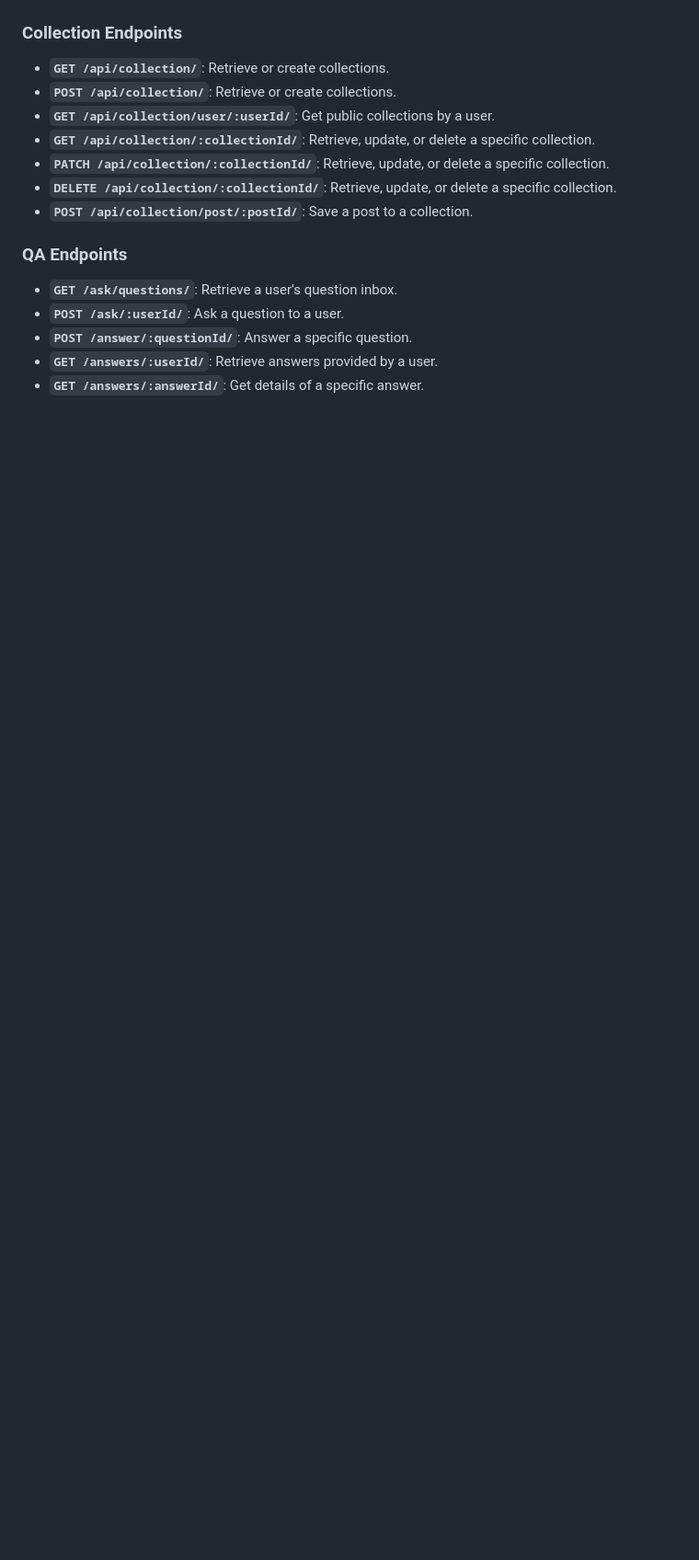
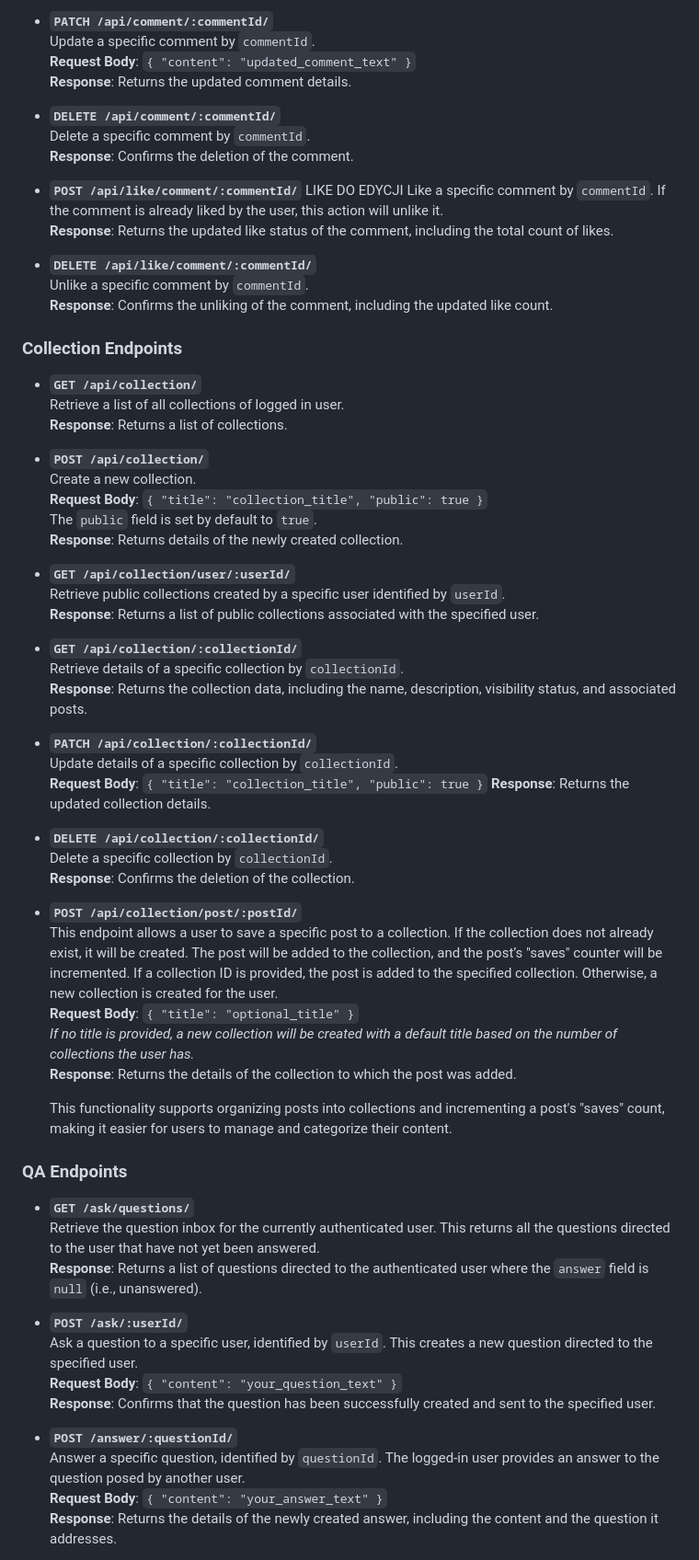
Before and after one commit to darkchiii/Recover-API, a Markdown page: README.md, the part around the change printed below. Shown: that part at 92% size. Rendered like a GitHub page; blank space fills up the shorter version.

```diff
--- a/README.md
+++ b/README.md
@@ -84,18 +135,71 @@ After starting the server, access the API via `http://127.0.0.1:8000/`. You can
+- **`PATCH /api/comment/:commentId/`**
+  Update a specific comment by `commentId`.
+  **Request Body**: `{ "content": "updated_comment_text" }`
+  **Response**: Returns the updated comment details.
+
+- **`DELETE /api/comment/:commentId/`**
+  Delete a specific comment by `commentId`.
+  **Response**: Confirms the deletion of the comment.
+
+- **`POST /api/like/comment/:commentId/`** LIKE DO EDYCJI
+  Like a specific comment by `commentId`. If the comment is already liked by the user, this action will unlike it.
+  **Response**: Returns the updated like status of the comment, including the total count of likes.
+
+- **`DELETE /api/like/comment/:commentId/`**
+  Unlike a specific comment by `commentId`.
+  **Response**: Confirms the unliking of the comment, including the updated like count.
 
 ### Collection Endpoints
 
-- **`GET /api/collection/`**: Retrieve or create collections.
-- **`POST /api/collection/`**: Retrieve or create collections.
-- **`GET /api/collection/user/:userId/`**: Get public collections by a user.
-- **`GET /api/collection/:collectionId/`**: Retrieve, update, or delete a specific collection.
-- **`PATCH /api/collection/:collectionId/`**: Retrieve, update, or delete a specific collection.
-- **`DELETE /api/collection/:collectionId/`**: Retrieve, update, or delete a specific collection.
-- **`POST /api/collection/post/:postId/`**: Save a post to a collection.
+- **`GET /api/collection/`**
+  Retrieve a list of all collections of logged in user.
+  **Response**: Returns a list of collections.
+
+- **`POST /api/collection/`**
+  Create a new collection.
+  **Request Body**: `{ "title": "collection_title", "public": true }`
+  The `public` field is set by default to `true`.
+  **Response**: Returns details of the newly created collection.
+
+- **`GET /api/collection/user/:userId/`**
+  Retrieve public collections created by a specific user identified by `userId`.
+  **Response**: Returns a list of public collections associated with the specified user.
+
+- **`GET /api/collection/:collectionId/`**
+  Retrieve details of a specific collection by `collectionId`.
+  **Response**: Returns the collection data, including the name, description, visibility status, and associated posts.
+
+- **`PATCH /api/collection/:collectionId/`**
+  Update details of a specific collection by `collectionId`.
+  **Request Body**: `{ "title": "collection_title", "public": true }`
+  **Response**: Returns the updated collection details.
+
+- **`DELETE /api/collection/:collectionId/`**
+  Delete a specific collection by `collectionId`.
+  **Response**: Confirms the deletion of the collection.
+
+- **`POST /api/collection/post/:postId/`**
+This endpoint allows a user to save a specific post to a collection. If the collection does not already exist, it will be created. The post will be added to the collection, and the post’s "saves" counter will be incremented. If a collection ID is provided, the post is added to the specified collection. Otherwise, a new collection is created for the user.
+  **Request Body**: `{ "title": "optional_title" }`
+  *If no title is provided, a new collection will be created with a default title based on the number of collections the user has.*
+  **Response**: Returns the details of the collection to which the post was added.
+
+  This functionality supports organizing posts into collections and incrementing a post's "saves" count, making it easier for users to manage and categorize their content.
+
 
 ### QA Endpoints
 
-- **`GET /ask/questions/`**: Retrieve a user's question inbox.
-- **`POST /ask/:userId/`**: Ask a question to a user.
-- **`POST /answer/:questionId/`**: Answer a specific question.
-- **`GET /answers/:userId/`**: Retrieve answers provided by a user.
-- **`GET /answers/:answerId/`**: Get details of a specific answer.
+- **`GET /ask/questions/`**
+  Retrieve the question inbox for the currently authenticated user. This returns all the questions directed to the user that have not yet been answered.
+  **Response**: Returns a list of questions directed to the authenticated user where the `answer` field is `null` (i.e., unanswered).
+
+- **`POST /ask/:userId/`**
+  Ask a question to a specific user, identified by `userId`. This creates a new question directed to the specified user.
+  **Request Body**: `{ "content": "your_question_text" }`
+  **Response**: Confirms that the question has been successfully created and sent to the specified user.
+
+- **`POST /answer/:questionId/`**
+  Answer a specific question, identified by `questionId`. The logged-in user provides an answer to the question posed by another user.
+  **Request Body**: `{ "content": "your_answer_text" }`
+  **Response**: Returns the details of the newly created answer, including the content and the question it addresses.
+
```
Also changed, not shown: other parts of README.md (+77 -19 lines).
